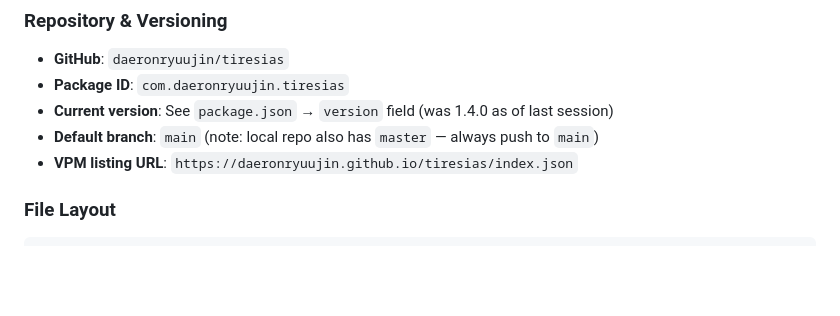
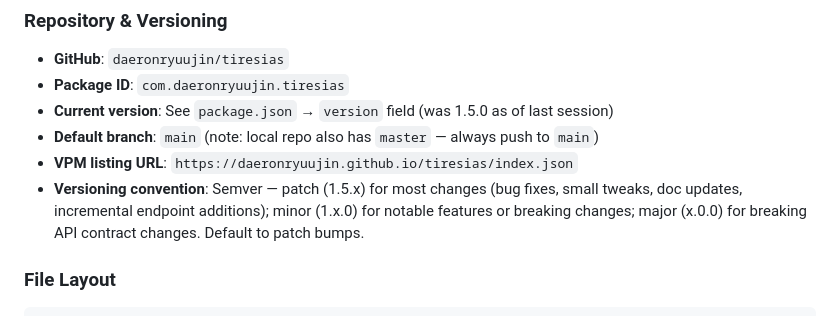
Before and after one commit to daeronryuujin/tiresias, a Markdown page: CLAUDE.md, the part around the change. GitHub-like rendering; blank space fills up the shorter version.

Commit message:
Document versioning convention in CLAUDE.md
https://claude.ai/code/session_013VKn614qrjK1rYSuRWeLZx

```diff
--- a/CLAUDE.md
+++ b/CLAUDE.md
@@ -86,9 +86,10 @@ curl -X PUT "http://localhost:7890/api/scene/Canvas%2FPanel/components/MyScript/
 
 - **GitHub**: `daeronryuujin/tiresias`
 - **Package ID**: `com.daeronryuujin.tiresias`
-- **Current version**: See `package.json` → `version` field (was 1.4.0 as of last session)
+- **Current version**: See `package.json` → `version` field (was 1.5.0 as of last session)
 - **Default branch**: `main` (note: local repo also has `master` — always push to `main`)
 - **VPM listing URL**: `https://daeronryuujin.github.io/tiresias/index.json`
+- **Versioning convention**: Semver — patch (1.5.x) for most changes (bug fixes, small tweaks, doc updates, incremental endpoint additions); minor (1.x.0) for notable features or breaking changes; major (x.0.0) for breaking API contract changes. Default to patch bumps.
 
 ### File Layout
 
```
